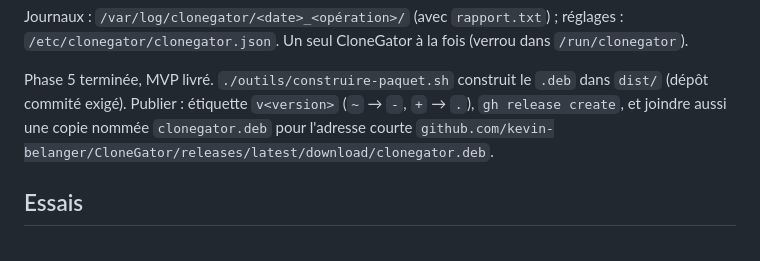
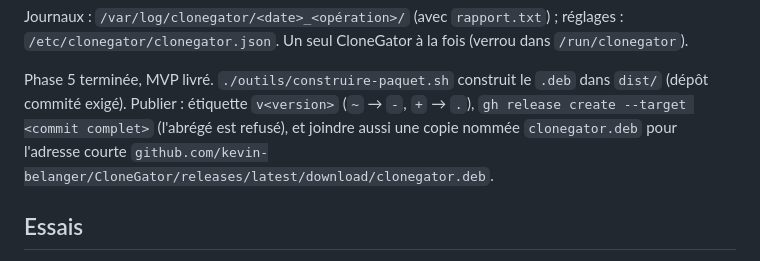
Before and after one commit to kevin-belanger/CloneGator, a Markdown page: CLAUDE.md, the part around the change. GitHub-like rendering.

Commit message:
CLAUDE.md : gh release exige le commit complet
Co-Authored-By: Claude Opus 5.5 (1M context) <noreply@anthropic.com>
Claude-Session: https://claude.ai/code/session_018KkFsQMRTDo5JiQrU8DUQu

```diff
--- a/CLAUDE.md
+++ b/CLAUDE.md
@@ -89,7 +89,7 @@ réglages : `/etc/clonegator/clonegator.json`. Un seul CloneGator à la fois
 
 Phase 5 terminée, MVP livré. `./outils/construire-paquet.sh` construit le
 `.deb` dans `dist/` (dépôt commité exigé). Publier : étiquette
-`v<version>` (`~` → `-`, `+` → `.`), `gh release create`, et joindre aussi une
+`v<version>` (`~` → `-`, `+` → `.`), `gh release create --target <commit complet>` (l'abrégé est refusé), et joindre aussi une
 copie nommée `clonegator.deb` pour l'adresse courte
 `github.com/kevin-belanger/CloneGator/releases/latest/download/clonegator.deb`.
 
```
